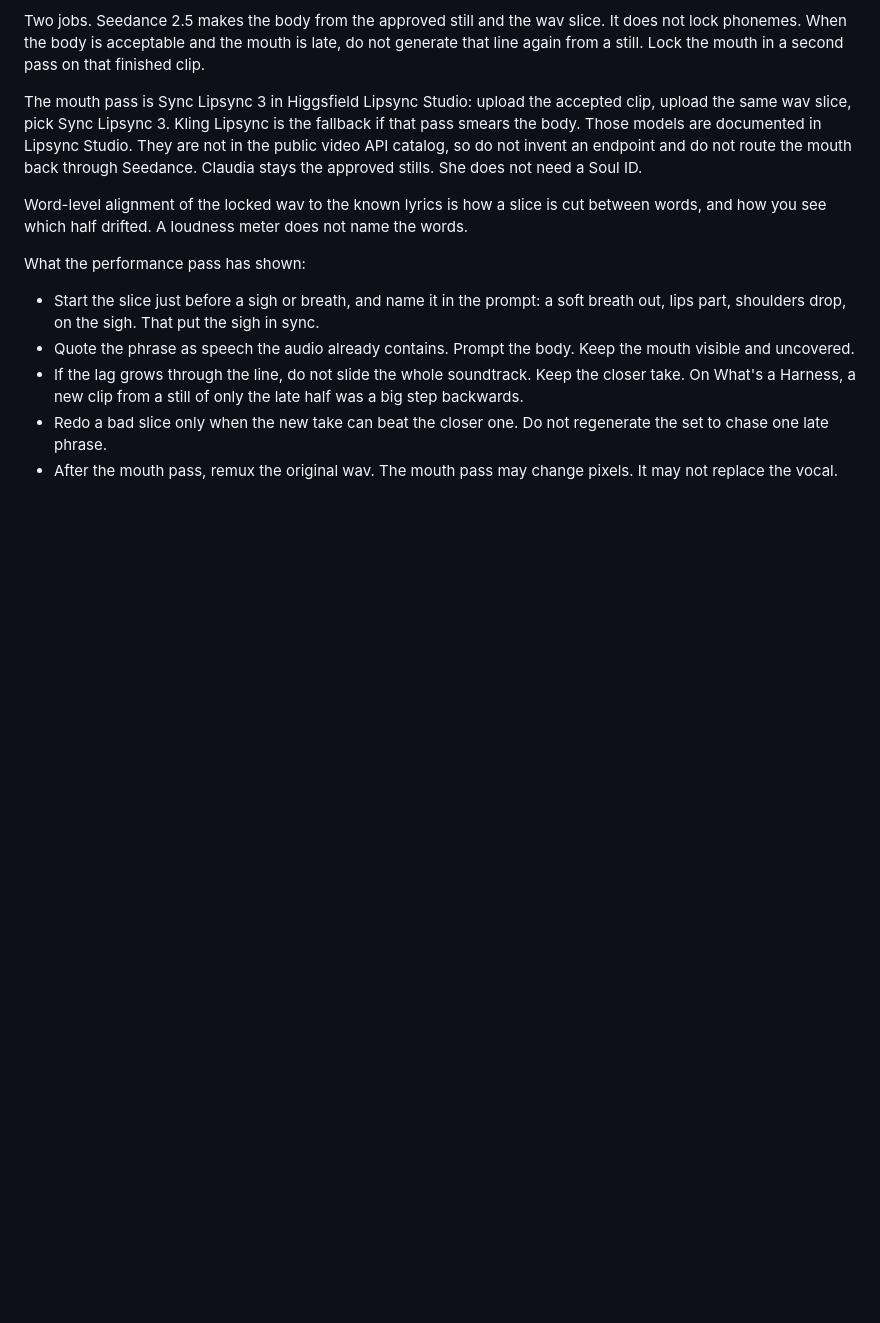
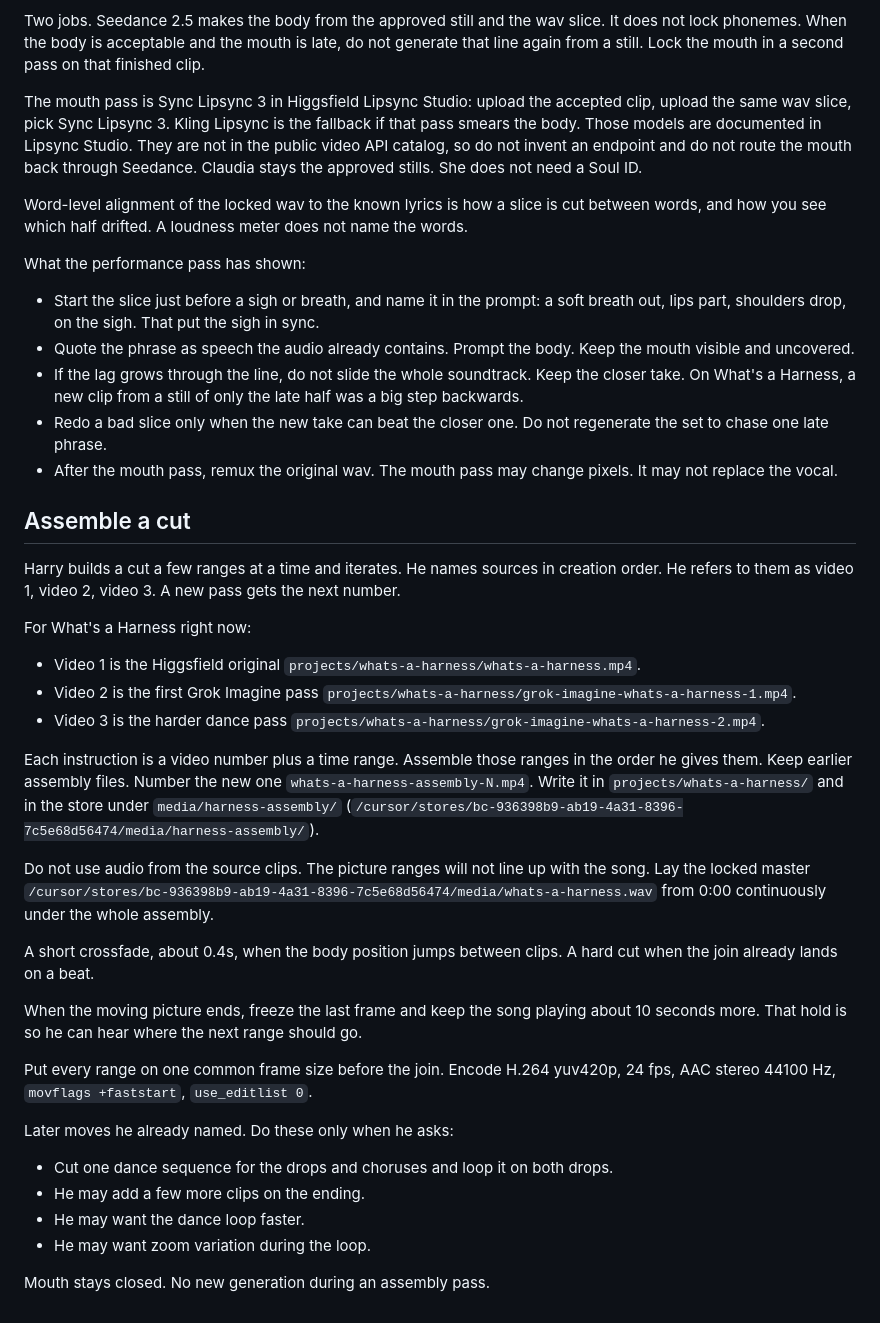
Before and after one commit to hgardneriv/slopcore, a Markdown page: skills/claudia-slopcore/SKILL.md, the part around the change. Drawn GitHub-style; blank space fills up the shorter version.

Commit message:
Add the assembly-cut workflow to the Claudia slopcore skill.
Co-authored-by: hgardneriv <hgardneriv@gmail.com>

```diff
--- a/skills/claudia-slopcore/SKILL.md
+++ b/skills/claudia-slopcore/SKILL.md
@@ -136,3 +136,32 @@ What the performance pass has shown:
 - If the lag grows through the line, do not slide the whole soundtrack. Keep the closer take. On What's a Harness, a new clip from a still of only the late half was a big step backwards.
 - Redo a bad slice only when the new take can beat the closer one. Do not regenerate the set to chase one late phrase.
 - After the mouth pass, remux the original wav. The mouth pass may change pixels. It may not replace the vocal.
+
+## Assemble a cut
+
+Harry builds a cut a few ranges at a time and iterates. He names sources in creation order. He refers to them as video 1, video 2, video 3. A new pass gets the next number.
+
+For What's a Harness right now:
+
+- Video 1 is the Higgsfield original `projects/whats-a-harness/whats-a-harness.mp4`.
+- Video 2 is the first Grok Imagine pass `projects/whats-a-harness/grok-imagine-whats-a-harness-1.mp4`.
+- Video 3 is the harder dance pass `projects/whats-a-harness/grok-imagine-whats-a-harness-2.mp4`.
+
+Each instruction is a video number plus a time range. Assemble those ranges in the order he gives them. Keep earlier assembly files. Number the new one `whats-a-harness-assembly-N.mp4`. Write it in `projects/whats-a-harness/` and in the store under `media/harness-assembly/` (`/cursor/stores/bc-936398b9-ab19-4a31-8396-7c5e68d56474/media/harness-assembly/`).
+
+Do not use audio from the source clips. The picture ranges will not line up with the song. Lay the locked master `/cursor/stores/bc-936398b9-ab19-4a31-8396-7c5e68d56474/media/whats-a-harness.wav` from 0:00 continuously under the whole assembly.
+
+A short crossfade, about 0.4s, when the body position jumps between clips. A hard cut when the join already lands on a beat.
+
+When the moving picture ends, freeze the last frame and keep the song playing about 10 seconds more. That hold is so he can hear where the next range should go.
+
+Put every range on one common frame size before the join. Encode H.264 yuv420p, 24 fps, AAC stereo 44100 Hz, `movflags +faststart`, `use_editlist 0`.
+
+Later moves he already named. Do these only when he asks:
+
+- Cut one dance sequence for the drops and choruses and loop it on both drops.
+- He may add a few more clips on the ending.
+- He may want the dance loop faster.
+- He may want zoom variation during the loop.
+
+Mouth stays closed. No new generation during an assembly pass.
```
